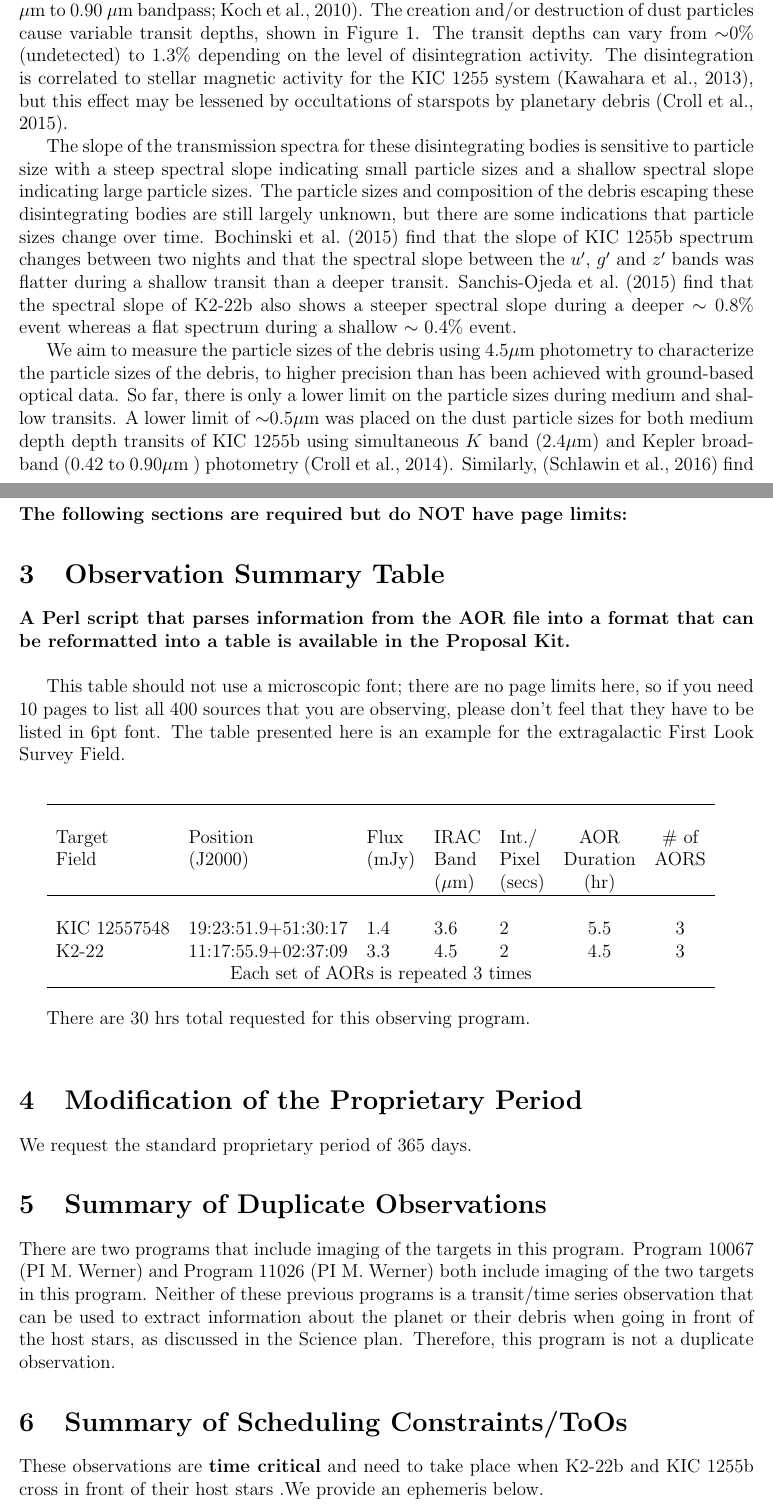
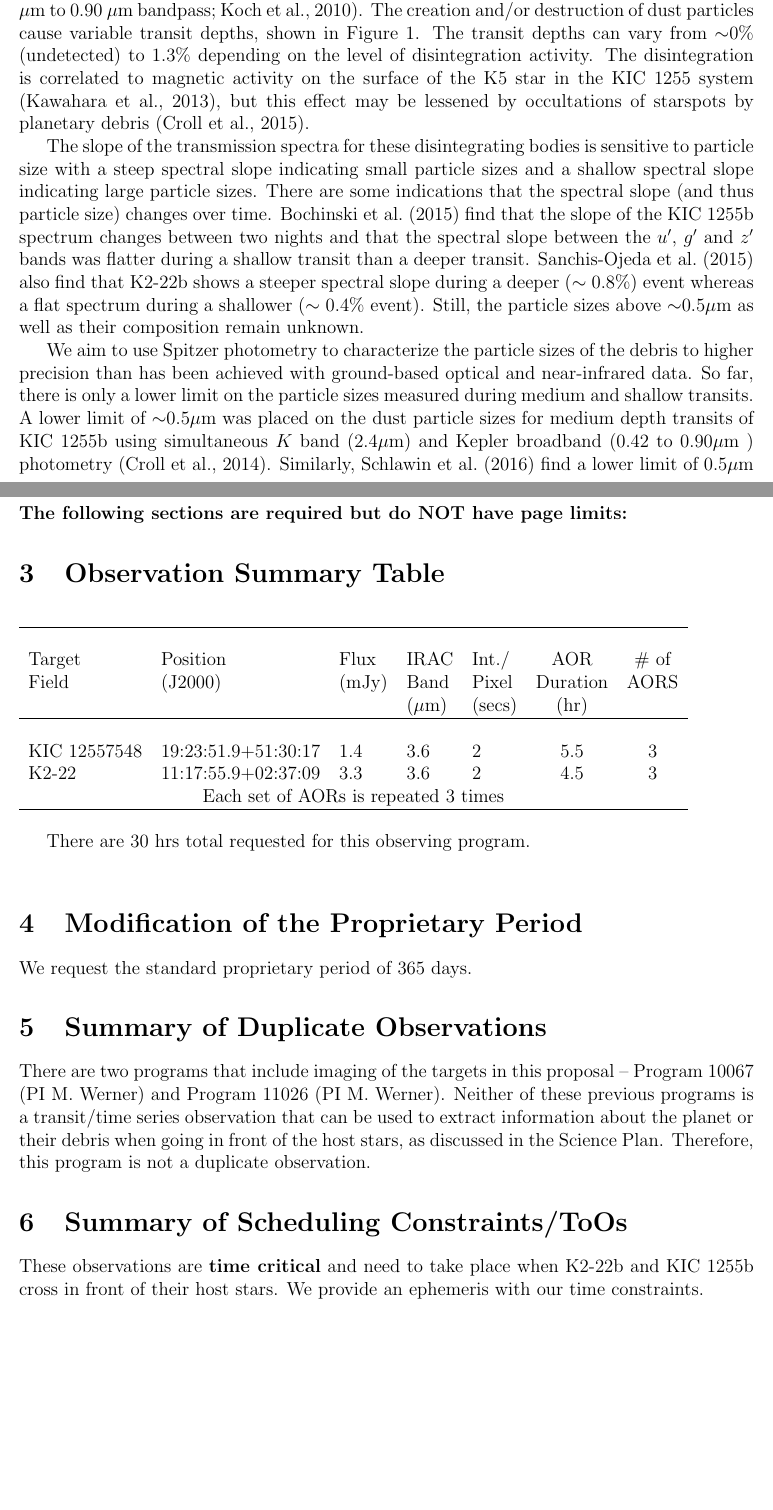
Before and after one commit to eas342/2016_spitzer_prop, a LaTeX document (cycle13_RegSnap_v1.tex): two parts of pages 1 and 7 of 7, joined at a grey line, cut so that both start at the same text, the shorter picture padded with empty space. Compiled offline with pdfLaTeX.

Commit message:
Added Johanna's Suggestions

```diff
--- a/cycle13_RegSnap_v1.tex
+++ b/cycle13_RegSnap_v1.tex
@@ -109,15 +109,15 @@ This will be the last chance for infrared characterization until the James Webb
 The K2-22b and KIC 1255b systems show broadband flux decreases that likely comes from the scattering of dust particles -- gas absorption from atomic or ionized gas would not have enough opacity to create the large broadband transits observed by Kepler photometry \citep[0.42 $\mu$m to 0.90 $\mu$m bandpass;][]{koch2010keplerChar}.
 The creation and/or destruction of dust particles cause variable transit depths, shown in Figure \ref{fig:exKeplerCurves}.
 The transit depths can vary from $\sim$0\% (undetected) to 1.3\% depending on the level of disintegration activity.
-The disintegration is correlated to stellar magnetic activity for the KIC 1255 system \citep{kawahara2013starspots}, but this effect may be lessened by occultations of starspots by planetary debris \citep{croll2015starspots}.
+The disintegration is correlated to magnetic activity on the surface of the K5 star in the KIC 1255 system \citep{kawahara2013starspots}, but this effect may be lessened by occultations of starspots by planetary debris \citep{croll2015starspots}.
 
 The slope of the transmission spectra for these disintegrating bodies is sensitive to particle size with a steep spectral slope indicating small particle sizes and a shallow spectral slope indicating large particle sizes.
-The particle sizes and composition of the debris escaping these disintegrating bodies are still largely unknown, but there are some indications that particle sizes change over time.
-\citet{bochinski2015evolving} find that the slope of KIC 1255b spectrum changes between two nights and that the spectral slope between the $u'$, $g'$ and $z'$ bands was flatter during a shallow transit than a deeper transit.
-\cite{sanchis-ojedak2-22} find that the spectral slope of K2-22b also shows a steeper spectral slope during a deeper $\sim 0.8\%$ event whereas a flat spectrum during a shallow $\sim$ 0.4\% event.
+There are some indications that the spectral slope (and thus particle size) changes over time.
+\citet{bochinski2015evolving} find that the slope of the KIC 1255b spectrum changes between two nights and that the spectral slope between the $u'$, $g'$ and $z'$ bands was flatter during a shallow transit than a deeper transit.
+\cite{sanchis-ojedak2-22} also find that K2-22b shows a steeper spectral slope during a deeper ($\sim 0.8\%$) event whereas a flat spectrum during a shallower ($\sim$ 0.4\% event).
+Still, the particle sizes above $\sim$0.5$\mu$m as well as their composition remain unknown.
 
-We aim to measure the particle sizes of the debris using 4.5$\mu$m photometry to characterize the particle sizes of the debris, to higher precision than has been achieved with ground-based optical data.
-So far, there is only a lower limit on the particle sizes during medium and shallow transits.
-A lower limit of $\sim$0.5$\mu$m was placed on the dust particle sizes for both medium depth depth transits of KIC 1255b using simultaneous $K$ band (2.4$\mu$m) and Kepler broadband (0.42 to 0.90$\mu$m ) photometry \citep{croll2014}.
-Similarly, \citep{schlawin2016kic1255} find a lower limit of 0.5$\mu$m sized grains for olivine and pyroxene compositions using low resolution near-infrared spectroscopy (0.9 to 2.4$\mu$m) and optical photometry \citep{schlawin2016kic1255}.
-\textbf{Spitzer IRAC photometry is needed to study the large ($0.5\mu$m) dust particle escaping from KIC 1255b and K2-22b.}\newline
+We aim to use Spitzer photometry to characterize the particle sizes of the debris to higher precision than has been achieved with ground-based optical and near-infrared data.
+So far, there is only a lower limit on the particle sizes measured during medium and shallow transits.
+A lower limit of $\sim$0.5$\mu$m was placed on the dust particle sizes for medium depth transits of KIC 1255b using simultaneous $K$ band (2.4$\mu$m) and Kepler broadband (0.42 to 0.90$\mu$m ) photometry \citep{croll2014}.
+Similarly, \citet{schlawin2016kic1255} find a lower limit of 0.5$\mu$m sized grains for olivine and pyroxene compositions using low resolution near-infrared spectroscopy (0.9 to 2.4$\mu$m) and optical photometry.
@@ -378,14 +380,14 @@ for KIC 1255b and K2-22b, respectively.}
 %and estimated source fluxes. All of the targets submitted in the AORs
 %should be described in the Observation Summary Table.\newline
 
-{\bf A Perl script that parses information from the AOR file into
-a format that can be reformatted into a table is available in the Proposal Kit.}\newline
+%{\bf A Perl script that parses information from the AOR file into
+%a format that can be reformatted into a table is available in the Proposal Kit.}\newline
 
-This table should not use a microscopic font; there are no page
-limits here, so if you need 10 pages to list all 400 sources that
-you are observing, please don't feel that they have to be listed
-in 6pt font. The table presented here is an example for the extragalactic
-First Look Survey Field.\newline
+%This table should not use a microscopic font; there are no page
+%limits here, so if you need 10 pages to list all 400 sources that
+%you are observing, please don't feel that they have to be listed
+%in 6pt font. The table presented here is an example for the extragalactic
+%First Look Survey Field.\newline
 
 \bigskip
 \begin{tabular}{lllllcc}
@@ -395,7 +397,7 @@ Field & (J2000)   & (mJy) & Band & Pixel & Duration & AORS \\
 & &  & ($\mu$m) & (secs) & (hr) & \\
 \hline \\
 KIC 12557548 & 19:23:51.9+51:30:17 & 1.4 & 3.6 & 2 & 5.5 & 3 \\
-K2-22 & 11:17:55.9+02:37:09 & 3.3 & 4.5 & 2 & 4.5 & 3 \\
+K2-22 & 11:17:55.9+02:37:09 & 3.3 & 3.6 & 2 & 4.5 & 3 \\
 \multicolumn{7}{c}{Each set of AORs is repeated 3 times} \\
 \hline \\
 \end{tabular}
@@ -426,9 +428,8 @@ We request the standard proprietary period of 365 days.
 %show up in Spot searches. More information can be found in the
 %Leopard User's Guide.\newline
 
-There are two programs that include imaging of the targets in this program.
-Program 10067 (PI M. Werner) and Program 11026 (PI M. Werner) both include imaging of the two targets in this program.
-Neither of these previous programs is a transit/time series observation that can be used to extract information about the planet or their debris when going in front of the host stars, as discussed in the Science plan.
+There are two programs that include imaging of the targets in this proposal -- Program 10067 (PI M. Werner) and Program 11026 (PI M. Werner).
+Neither of these previous programs is a transit/time series observation that can be used to extract information about the planet or their debris when going in front of the host stars, as discussed in the Science Plan.
 Therefore, this program is not a duplicate observation.
 
 %\noindent Example:
@@ -451,7 +452,8 @@ Therefore, this program is not a duplicate observation.
 %The details should have been provided in the Science Plan. Even if there
 %are no constraints or ToOs, note this.\newline
 
-These observations are \textbf{time critical} and need to take place when K2-22b and KIC 1255b cross in front of their host stars .We provide an ephemeris below.
+These observations are \textbf{time critical} and need to take place when K2-22b and KIC 1255b cross in front of their host stars.
+We provide an ephemeris with our time constraints.
 
 %\noindent Example:
 %
```
Also changed, not shown: cycle13_RegSnap_v1.tex (20 more changed lines).
